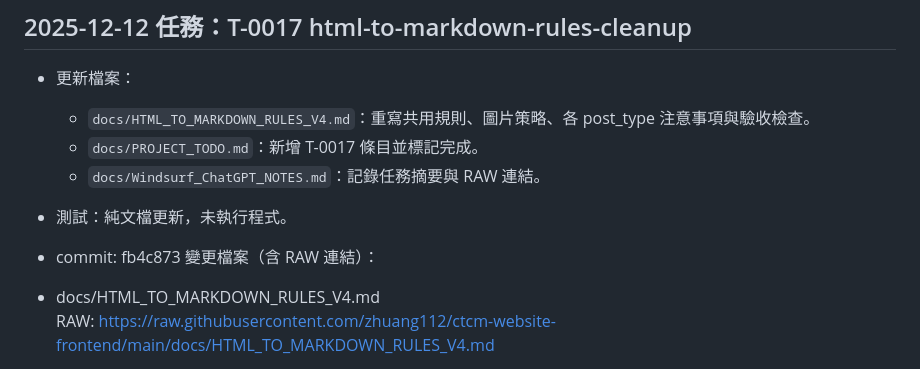
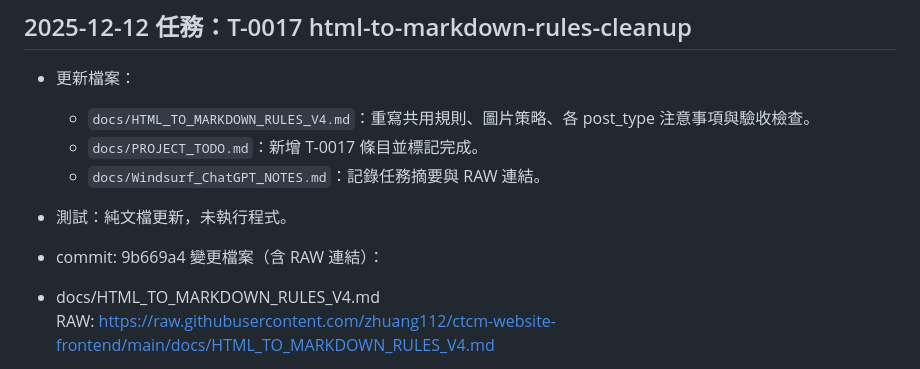
Before and after one commit to zhuang112/ctcm-website-frontend, a Markdown page: docs/Windsurf_ChatGPT_NOTES.md, the part around the change. Rendered like a GitHub page.

Commit message:
T-0017: notes align to work commit

```diff
--- a/docs/Windsurf_ChatGPT_NOTES.md
+++ b/docs/Windsurf_ChatGPT_NOTES.md
@@ -196,7 +196,7 @@
   - `docs/PROJECT_TODO.md`：新增 T-0017 條目並標記完成。
   - `docs/Windsurf_ChatGPT_NOTES.md`：記錄任務摘要與 RAW 連結。
 - 測試：純文檔更新，未執行程式。
-- commit: fb4c873
+- commit: 9b669a4
 變更檔案（含 RAW 連結）：
 
 - docs/HTML_TO_MARKDOWN_RULES_V4.md
```
